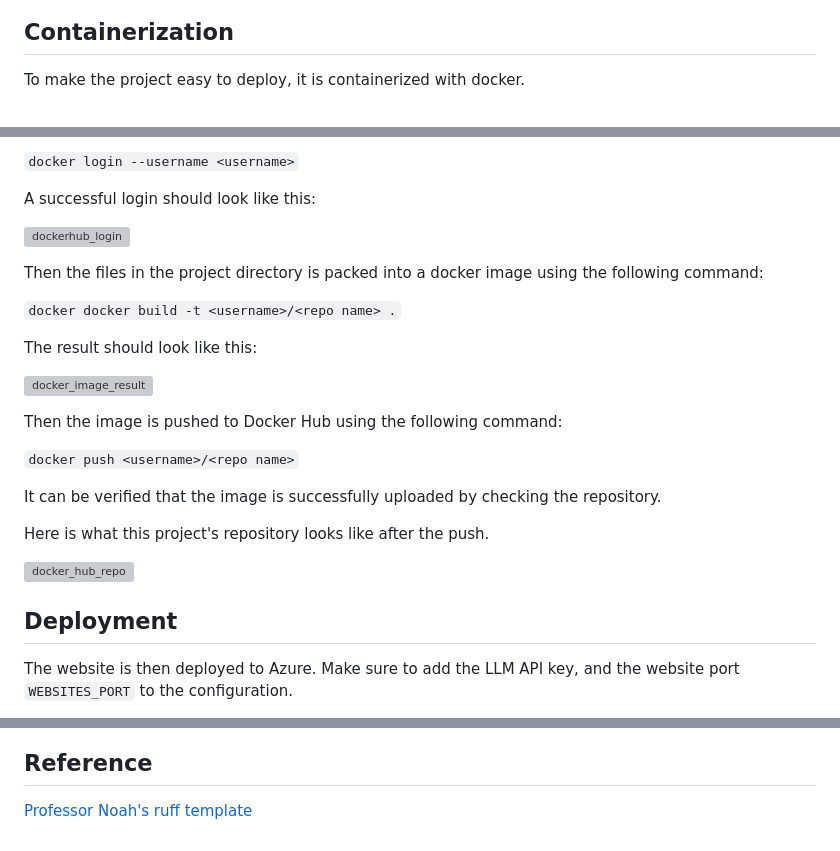
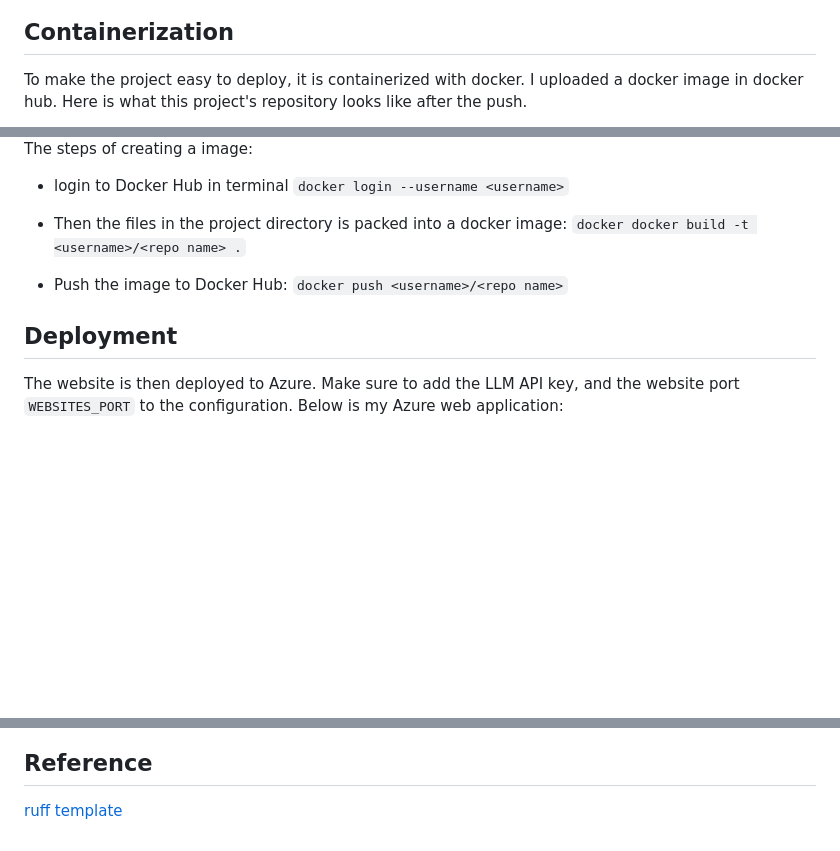
Before and after one commit to nogibjj/Individual4_Vivian, a Markdown page: README.md, 3 parts joined by grey strips. Drawn GitHub-style; blank space fills up the shorter version; grey boxes are pictures that could not be loaded.

```diff
--- a/README.md
+++ b/README.md
@@ -39,5 +39,5 @@ In this project, the API of OpenAI is integrated in the app. A token was generat
 
 ## Containerization
 
-To make the project easy to deploy, it is containerized with docker.
+To make the project easy to deploy, it is containerized with docker. I uploaded a docker image in docker hub. Here is what this project's repository looks like after the push.
 
@@ -45,29 +45,13 @@ First, login to Docker Hub in terminal using the following command.
 
-`docker login --username <username>`
+The steps of creating a image:
+- login to Docker Hub in terminal `docker login --username <username>`
 
-A successful login should look like this:
+- Then the files in the project directory is packed into a docker image: `docker docker build -t <username>/<repo name> .`
 
-![dockerhub_login](./resources/docker_login.png)
-
-Then the files in the project directory is packed into a docker image using the following command:
-
-`docker docker build -t <username>/<repo name> .`
-
-The result should look like this:
-
-![docker_image_result](./resources/docker_img_rslt.png)
-
-Then the image is pushed to Docker Hub using the following command:
-
-`docker push <username>/<repo name>`
-
-It can be verified that the image is successfully uploaded by checking the repository.
-
-Here is what this project's repository looks like after the push.
-
-![docker_hub_repo](./resources/dockehub.png)
+- Push the image to Docker Hub: `docker push <username>/<repo name>`
 
 ## Deployment
 
 The website is then deployed to Azure. Make sure to add the LLM API key, and the website port `WEBSITES_PORT` to the configuration.
+Below is my Azure web application:
 
@@ -77,3 +60,3 @@ Here is a screenshot for the Azure page.
 
 ## Reference
-[Professor Noah's ruff template](https://github.com/nogibjj/python-ruff-template)
+[ruff template](https://github.com/nogibjj/python-ruff-template)
```
Also changed, not shown: other parts of README.md (+3 -4 lines).
